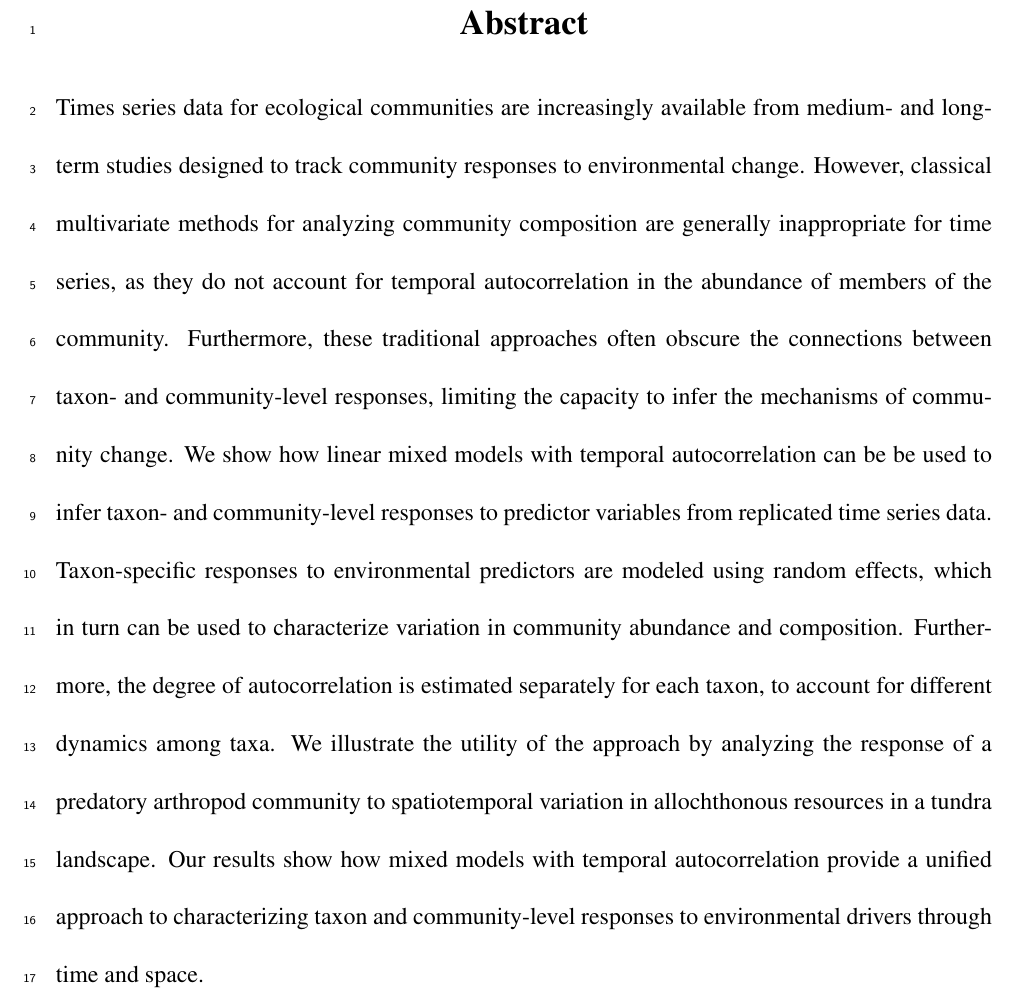
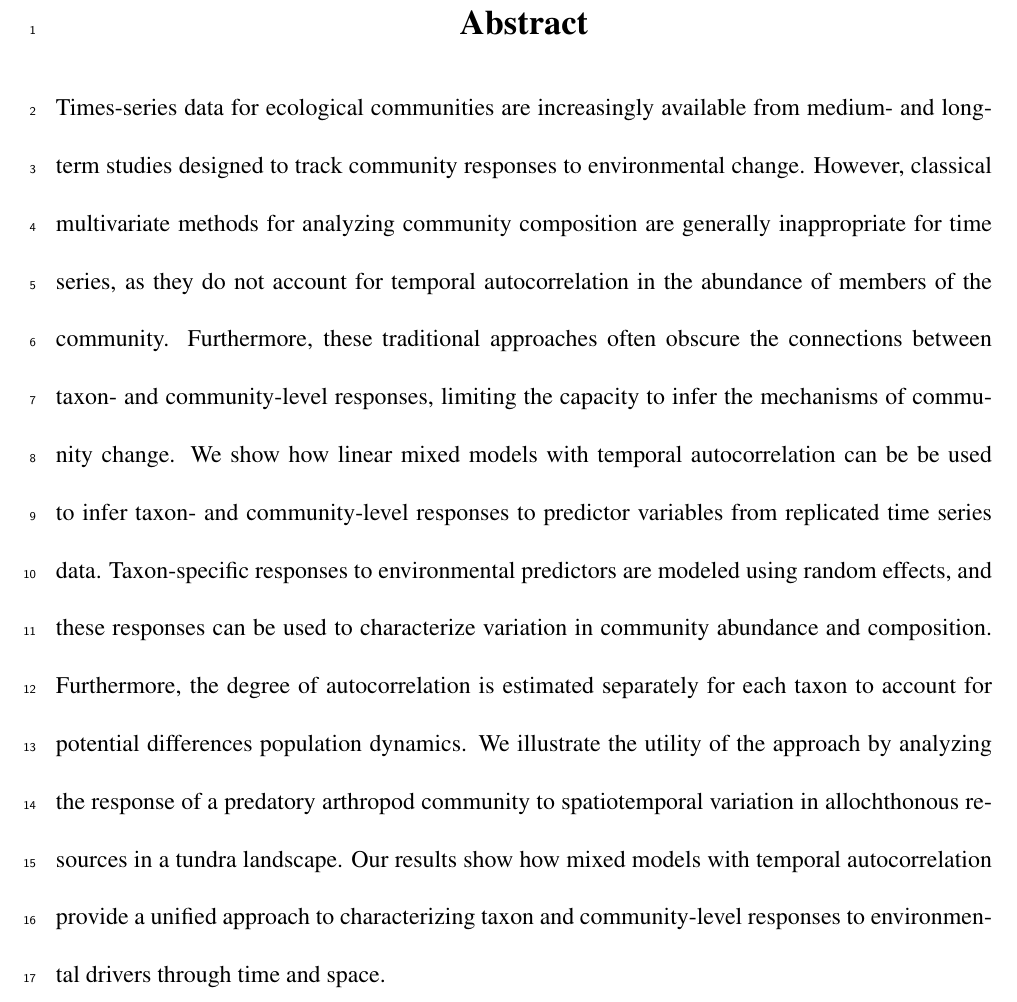
Before and after one commit to lucasnell/trans_trends, a LaTeX document (ms/__ms.tex, which reads ms/00-abstract.tex): part of page 2 of 15, cut so that both start at the same text. Compiled offline with pdfLaTeX.

Commit message:
Small refinements to abstract

```diff
--- a/ms/00-abstract.tex
+++ b/ms/00-abstract.tex
@@ -1,7 +1,7 @@
 
 \section*{Abstract}
 
-Times series data for ecological communities are increasingly available
+Times-series data for ecological communities are increasingly available
 from medium- and long-term studies designed to track community responses
 to environmental change. However, classical multivariate methods for
 analyzing community composition are generally inappropriate for time series,
@@ -14,11 +14,11 @@ We show how linear mixed models with temporal autocorrelation
 can be be used to infer taxon- and community-level responses
 to predictor variables from replicated time series data.
 Taxon-specific responses to environmental predictors are modeled
-using random effects, which in turn can be used to characterize
+using random effects, and these responses can be used to characterize
 variation in community abundance and composition.
 Furthermore, the degree of autocorrelation is
-estimated separately for each taxon,
-to account for different dynamics among taxa.
+estimated separately for each taxon
+to account for potential differences population dynamics.
 We illustrate the utility of the approach
 by analyzing the response of a predatory arthropod community to
 spatiotemporal variation in allochthonous resources in a tundra landscape.
```
